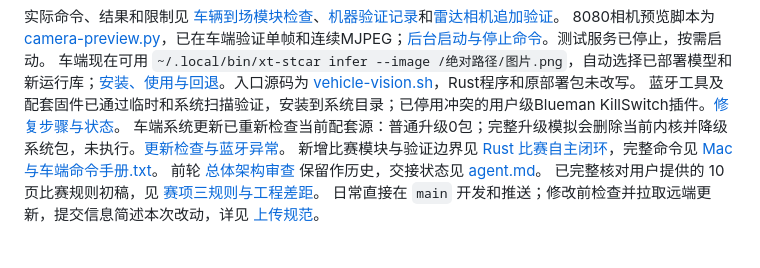
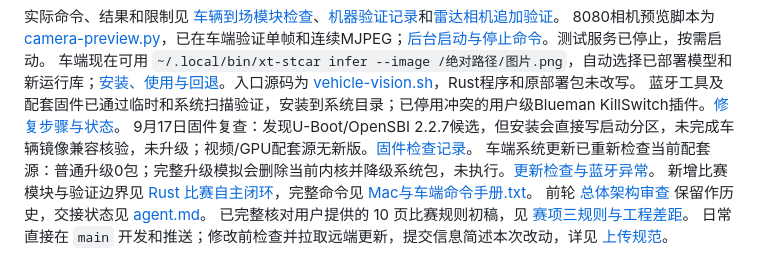
Before and after one commit to kxkxkxa767/XT-STCAR, a Markdown page: README.md, the part around the change. Rendered like a GitHub page.

```diff
--- a/README.md
+++ b/README.md
@@ -28,6 +28,7 @@ Rust运动主程序目前仍使用记录输出，架空硬件诊断与自主闭
 8080相机预览脚本为 [camera-preview.py](scripts/camera-preview.py)，已在车端验证单帧和连续MJPEG；[后台启动与停止命令](docs/车辆到场模块检查.md#相机8080网页预览)。测试服务已停止，按需启动。
 车端现在可用 `~/.local/bin/xt-stcar infer --image /绝对路径/图片.png`，自动选择已部署模型和新运行库；[安装、使用与回退](docs/车端ONNXRuntime升级.md)。入口源码为 [vehicle-vision.sh](scripts/vehicle-vision.sh)，Rust程序和原部署包未改写。
 蓝牙工具及配套固件已通过临时和系统扫描验证，安装到系统目录；已停用冲突的用户级Blueman KillSwitch插件。[修复步骤与状态](docs/车端蓝牙修复.md)。
+9月17日固件复查：发现U-Boot/OpenSBI 2.2.7候选，但安装会直接写启动分区，未完成车辆镜像兼容核验，未升级；视频/GPU配套源无新版。[固件检查记录](docs/车端固件更新检查.md)。
 车端系统更新已重新检查当前配套源：普通升级0包；完整升级模拟会删除当前内核并降级系统包，未执行。[更新检查与蓝牙异常](docs/车端系统更新检查.md)。
 新增比赛模块与验证边界见 [Rust 比赛自主闭环](docs/Rust比赛自主闭环.md)，完整命令见 [Mac与车端命令手册.txt](Mac与车端命令手册.txt)。
 前轮 [总体架构审查](docs/总体架构审查-2026-09-08.md) 保留作历史，交接状态见 [agent.md](agent.md)。
```
Also changed, not shown: agent.md (+1 -0 lines), docs/车端固件更新检查.md (added, +35 -0 lines).
